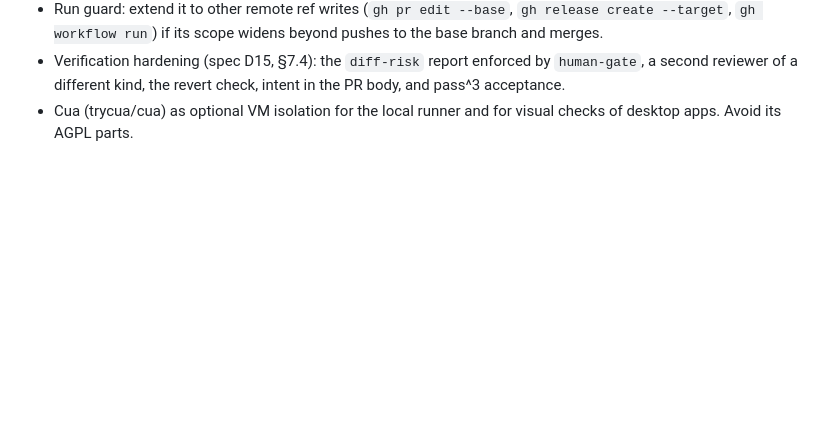
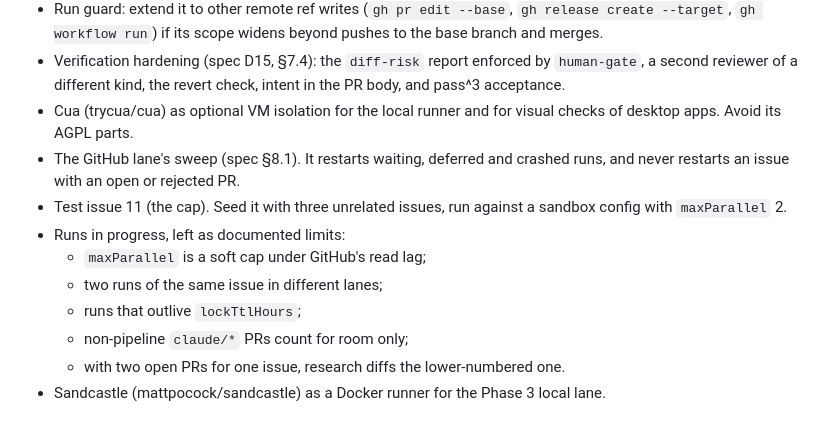
Before and after one commit to AndresRubio/andres-skills, a Markdown page: docs/phase1-build-report.md, the part around one of its changes. GitHub-like rendering; blank space fills up the shorter version.

```diff
--- a/docs/phase1-build-report.md
+++ b/docs/phase1-build-report.md
@@ -113,3 +140,12 @@ The final review found no clean single-command push or merge. The remaining gaps
 - Run guard: extend it to other remote ref writes (`gh pr edit --base`, `gh release create --target`, `gh workflow run`) if its scope widens beyond pushes to the base branch and merges.
 - Verification hardening (spec D15, §7.4): the `diff-risk` report enforced by `human-gate`, a second reviewer of a different kind, the revert check, intent in the PR body, and pass^3 acceptance.
 - Cua (trycua/cua) as optional VM isolation for the local runner and for visual checks of desktop apps. Avoid its AGPL parts.
+- The GitHub lane's sweep (spec §8.1). It restarts waiting, deferred and crashed runs, and never restarts an issue with an open or rejected PR.
+- Test issue 11 (the cap). Seed it with three unrelated issues, run against a sandbox config with `maxParallel` 2.
+- Runs in progress, left as documented limits:
+  - `maxParallel` is a soft cap under GitHub's read lag;
+  - two runs of the same issue in different lanes;
+  - runs that outlive `lockTtlHours`;
+  - non-pipeline `claude/*` PRs count for room only;
+  - with two open PRs for one issue, research diffs the lower-numbered one.
+- Sandcastle (mattpocock/sandcastle) as a Docker runner for the Phase 3 local lane.
```
Also changed, not shown: other parts of docs/phase1-build-report.md (+27 -0 lines), 1 other file.
